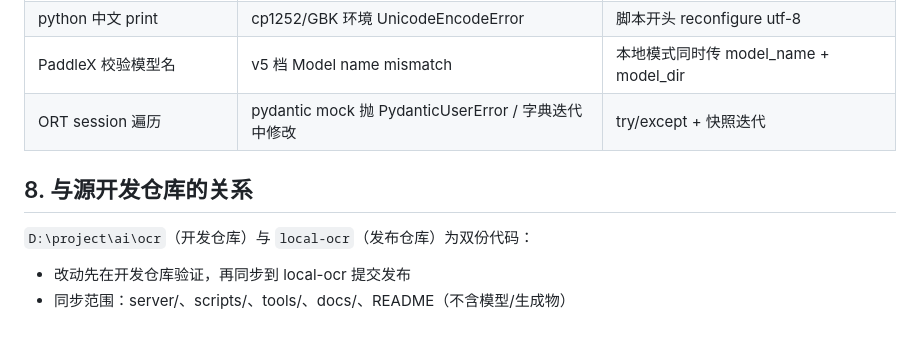
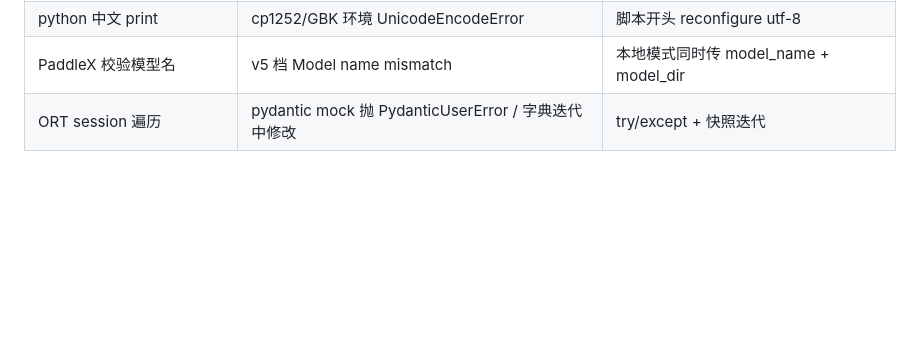
Before and after one commit to xxxpph/local-ocr, a Markdown page: docs/developer-guide.md, the part around the change. Rendered like a GitHub page; blank space fills up the shorter version.

Commit message:
docs: 移除与源开发仓库关系的内部说明

```diff
--- a/docs/developer-guide.md
+++ b/docs/developer-guide.md
@@ -102,9 +102,3 @@ python -m venv .venv
 | python 中文 print | cp1252/GBK 环境 UnicodeEncodeError | 脚本开头 reconfigure utf-8 |
 | PaddleX 校验模型名 | v5 档 Model name mismatch | 本地模式同时传 model_name + model_dir |
 | ORT session 遍历 | pydantic mock 抛 PydanticUserError / 字典迭代中修改 | try/except + 快照迭代 |
-
-## 8. 与源开发仓库的关系
-
-`D:\project\ai\ocr`（开发仓库）与 `local-ocr`（发布仓库）为双份代码：
-- 改动先在开发仓库验证，再同步到 local-ocr 提交发布
-- 同步范围：server/、scripts/、tools/、docs/、README（不含模型/生成物）
```
